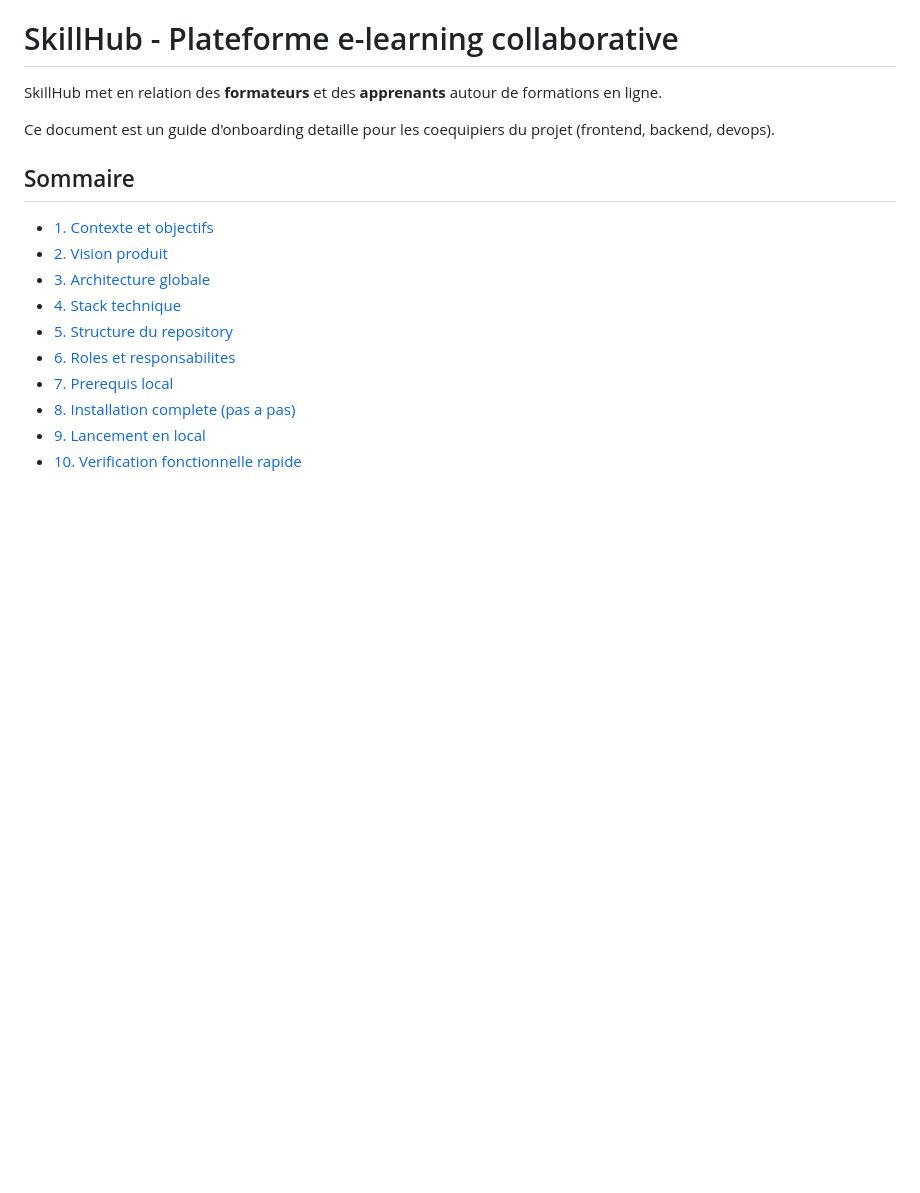
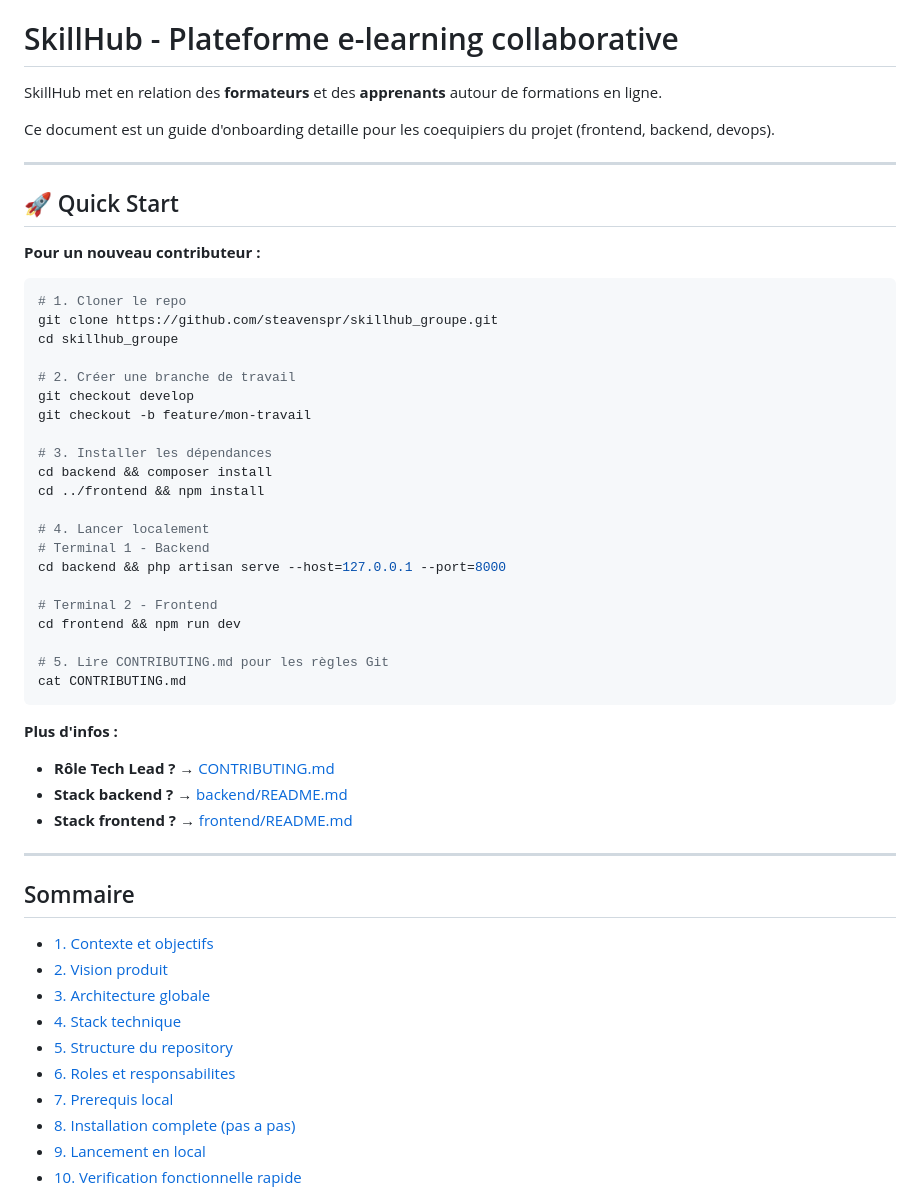
Before and after one commit to steavenspr/skillhub_groupe, a Markdown page: README.md, the part around one of its changes. Drawn GitHub-style; blank space fills up the shorter version.

Commit message:
docs(readme): add quick start section and link to CONTRIBUTING.md

````diff
--- a/README.md
+++ b/README.md
@@ -3,6 +3,43 @@
 SkillHub met en relation des **formateurs** et des **apprenants** autour de formations en ligne.
 
 Ce document est un guide d'onboarding detaille pour les coequipiers du projet (frontend, backend, devops).
+
+---
+
+## 🚀 Quick Start
+
+**Pour un nouveau contributeur :**
+
+```bash
+# 1. Cloner le repo
+git clone https://github.com/steavenspr/skillhub_groupe.git
+cd skillhub_groupe
+
+# 2. Créer une branche de travail
+git checkout develop
+git checkout -b feature/mon-travail
+
+# 3. Installer les dépendances
+cd backend && composer install
+cd ../frontend && npm install
+
+# 4. Lancer localement
+# Terminal 1 - Backend
+cd backend && php artisan serve --host=127.0.0.1 --port=8000
+
+# Terminal 2 - Frontend
+cd frontend && npm run dev
+
+# 5. Lire CONTRIBUTING.md pour les règles Git
+cat CONTRIBUTING.md
+```
+
+**Plus d'infos :**
+- **Rôle Tech Lead ?** → [CONTRIBUTING.md](./CONTRIBUTING.md)
+- **Stack backend ?** → [backend/README.md](./backend/README.md)
+- **Stack frontend ?** → [frontend/README.md](./frontend/README.md)
+
+---
 
 ## Sommaire
 
````
Also changed, not shown: other parts of README.md (+19 -4 lines).
